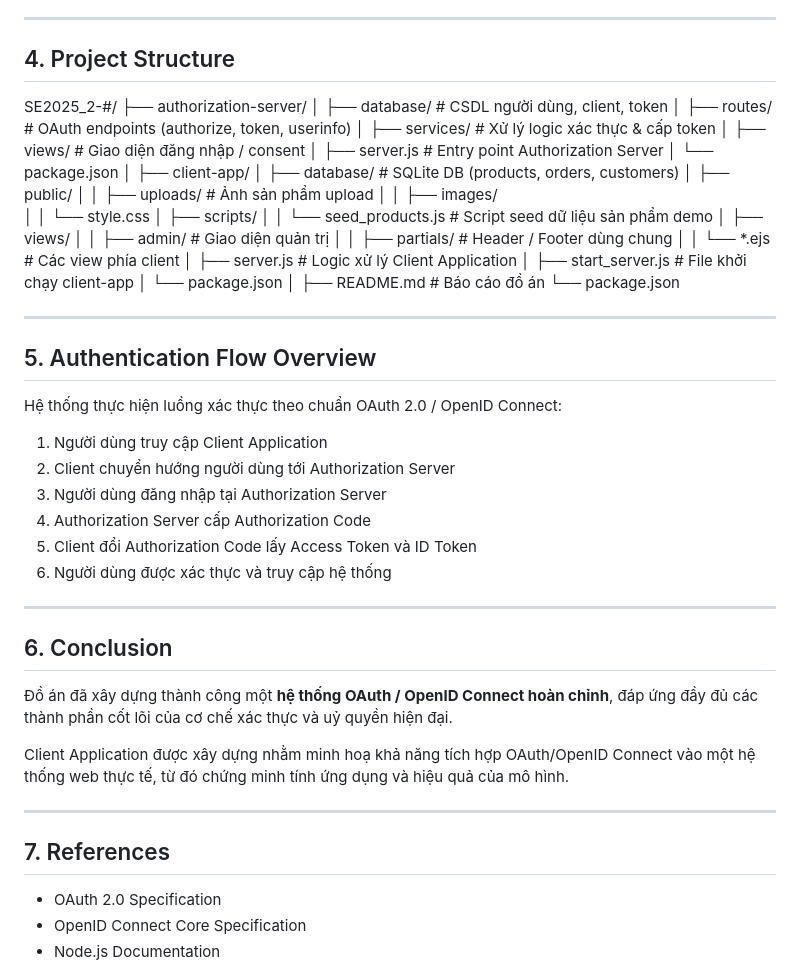
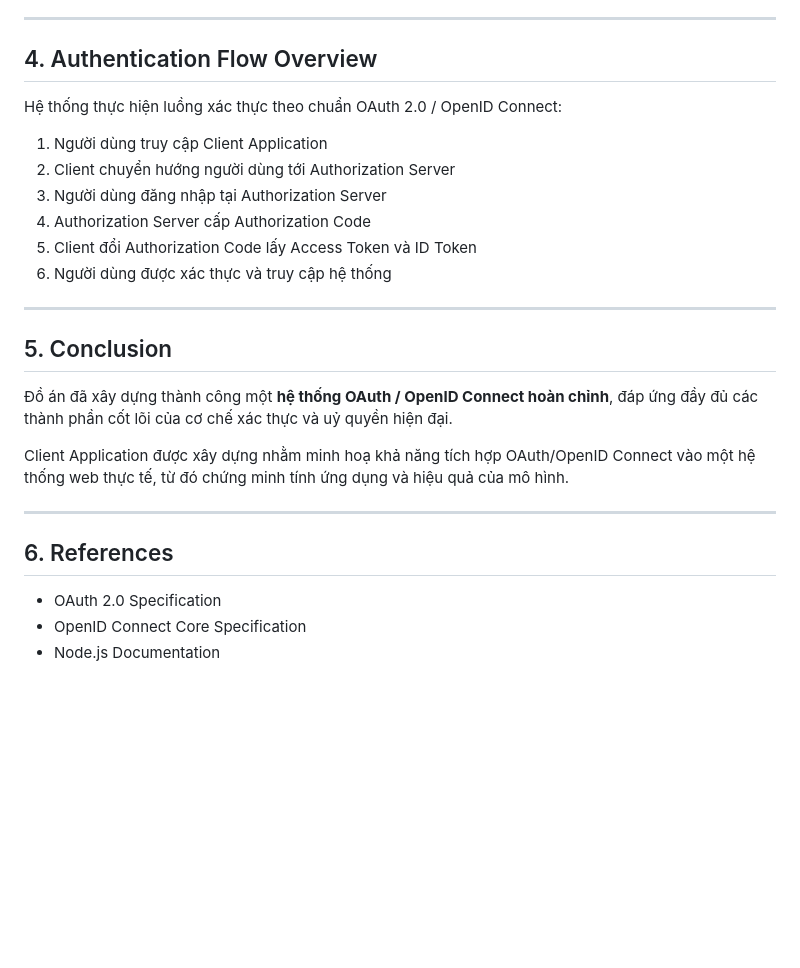
Before and after one commit to yuh-tech/SE2025-2.3, a Markdown page: README.md, the part around the change. Rendered like a GitHub page; blank space fills up the shorter version.

```diff
--- a/README.md
+++ b/README.md
@@ -76,38 +76,7 @@ Trong đồ án này, **website bán hàng thời trang** được sử dụng l
 
 ---
 
-## 4. Project Structure
-SE2025_2-#/
-├── authorization-server/
-│   ├── database/                # CSDL người dùng, client, token
-│   ├── routes/                  # OAuth endpoints (authorize, token, userinfo)
-│   ├── services/                # Xử lý logic xác thực & cấp token
-│   ├── views/                   # Giao diện đăng nhập / consent
-│   ├── server.js                # Entry point Authorization Server
-│   └── package.json
-│
-├── client-app/
-│   ├── database/                # SQLite DB (products, orders, customers)
-│   ├── public/
-│   │   ├── uploads/             # Ảnh sản phẩm upload
-│   │   ├── images/
-│   │   └── style.css
-│   ├── scripts/
-│   │   └── seed_products.js     # Script seed dữ liệu sản phẩm demo
-│   ├── views/
-│   │   ├── admin/               # Giao diện quản trị
-│   │   ├── partials/            # Header / Footer dùng chung
-│   │   └── *.ejs                # Các view phía client
-│   ├── server.js                # Logic xử lý Client Application
-│   ├── start_server.js          # File khởi chạy client-app
-│   └── package.json
-│
-├── README.md                    # Báo cáo đồ án
-└── package.json
-
----
-
-## 5. Authentication Flow Overview
+## 4. Authentication Flow Overview
 Hệ thống thực hiện luồng xác thực theo chuẩn OAuth 2.0 / OpenID Connect:
 1. Người dùng truy cập Client Application
 2. Client chuyển hướng người dùng tới Authorization Server
@@ -118,14 +87,14 @@ Hệ thống thực hiện luồng xác thực theo chuẩn OAuth 2.0 / OpenID C
 
 ---
 
-## 6. Conclusion
+## 5. Conclusion
 Đồ án đã xây dựng thành công một **hệ thống OAuth / OpenID Connect hoàn chỉnh**, đáp ứng đầy đủ các thành phần cốt lõi của cơ chế xác thực và uỷ quyền hiện đại.
 
 Client Application được xây dựng nhằm minh hoạ khả năng tích hợp OAuth/OpenID Connect vào một hệ thống web thực tế, từ đó chứng minh tính ứng dụng và hiệu quả của mô hình.
 
 ---
 
-## 7. References
+## 6. References
 - OAuth 2.0 Specification
 - OpenID Connect Core Specification
 - Node.js Documentation
```
